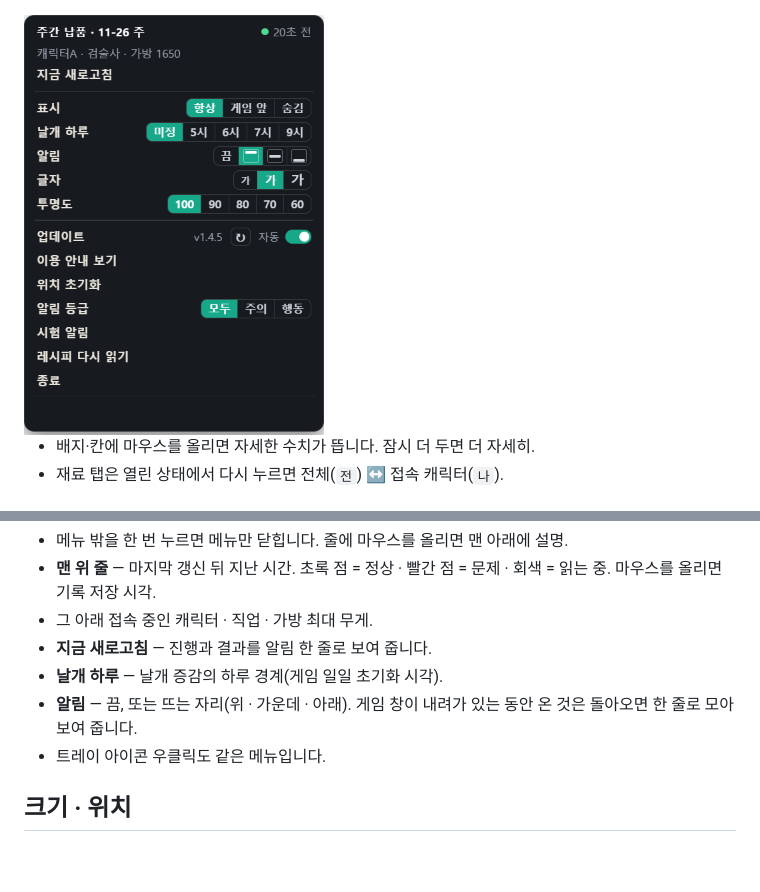
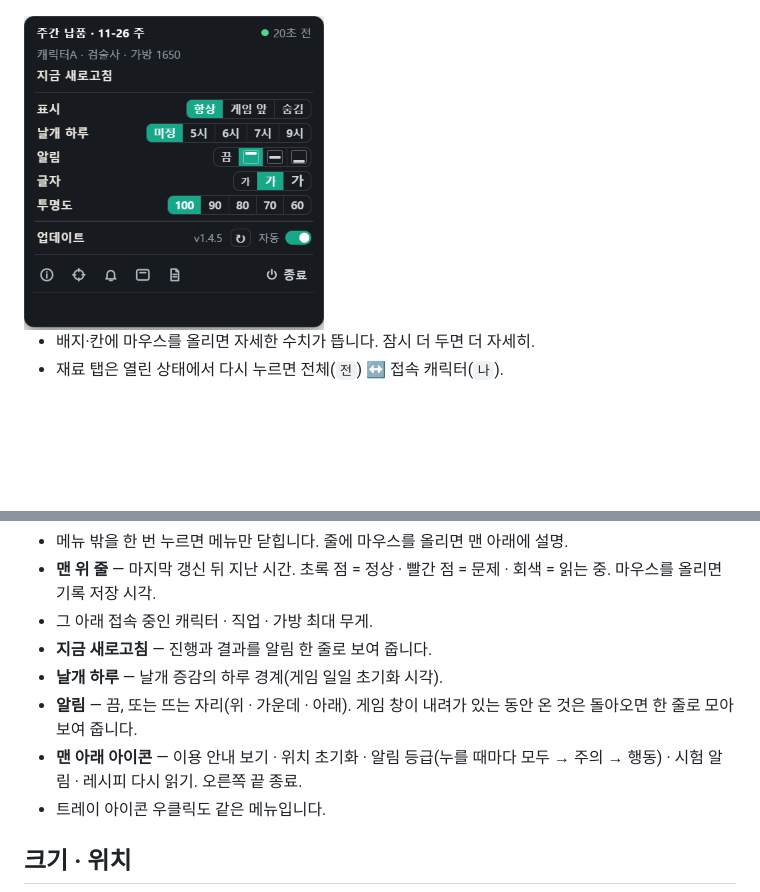
Before and after one commit to mobingi-widgets/scroll-widget, a Markdown page: README.md, 2 parts joined by grey strips. Rendered like a GitHub page; pictures changed too: docs/img/menu.png; blank space fills up the shorter version.

```diff
--- a/README.md
+++ b/README.md
@@ -74,6 +74,7 @@
 - **지금 새로고침** — 진행과 결과를 알림 한 줄로 보여 줍니다.
 - **날개 하루** — 날개 증감의 하루 경계(게임 일일 초기화 시각).
 - **알림** — 끔, 또는 뜨는 자리(위 · 가운데 · 아래). 게임 창이 내려가 있는 동안 온 것은 돌아오면 한 줄로 모아 보여 줍니다.
+- **맨 아래 아이콘** — 이용 안내 보기 · 위치 초기화 · 알림 등급(누를 때마다 모두 → 주의 → 행동) · 시험 알림 · 레시피 다시 읽기. 오른쪽 끝 종료.
 - 트레이 아이콘 우클릭도 같은 메뉴입니다.
 
 ## 크기 · 위치
```
Also changed, not shown: other parts of README.md (+1 -1 lines), CHANGELOG.md (+1 -0 lines), 5 other files.
